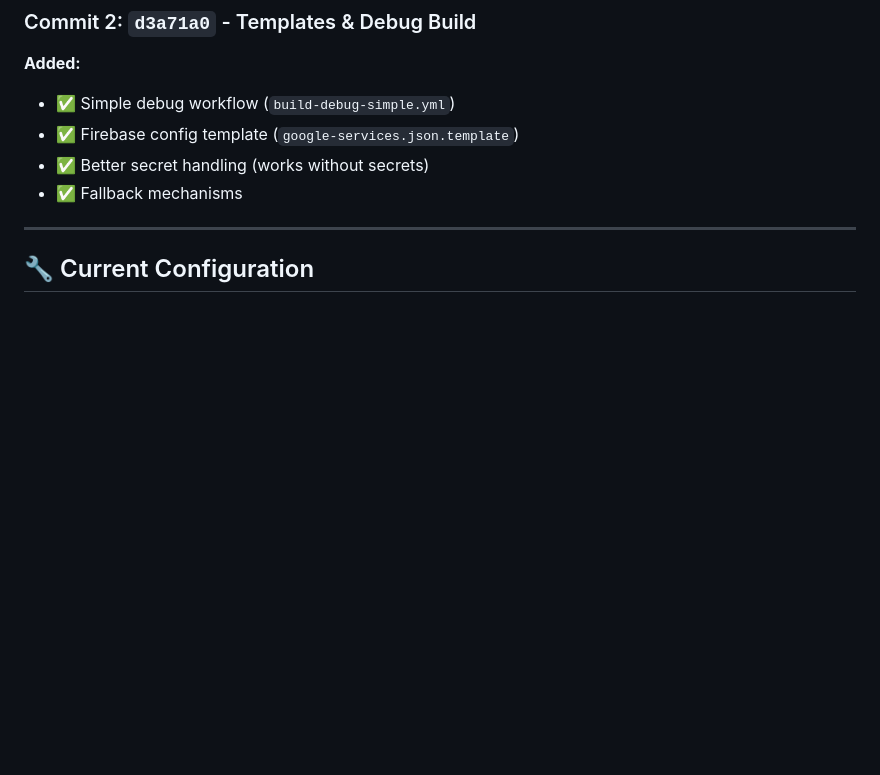
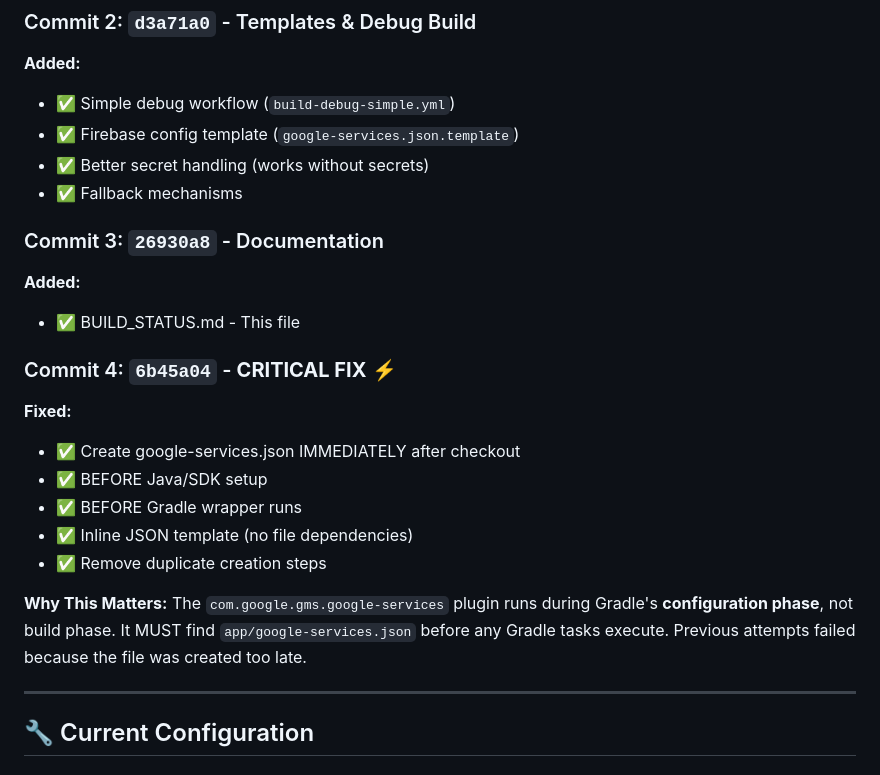
Before and after one commit to indee289/Rexo-store-, a Markdown page: BUILD_STATUS.md, the part around the change. GitHub-like rendering; blank space fills up the shorter version.

Commit message:
docs: Update build status with latest critical fix

```diff
--- a/BUILD_STATUS.md
+++ b/BUILD_STATUS.md
@@ -15,6 +15,21 @@
 - ✅ Firebase config template (`google-services.json.template`)
 - ✅ Better secret handling (works without secrets)
 - ✅ Fallback mechanisms
+
+### Commit 3: `26930a8` - Documentation
+**Added:**
+- ✅ BUILD_STATUS.md - This file
+
+### Commit 4: `6b45a04` - **CRITICAL FIX** ⚡
+**Fixed:**
+- ✅ Create google-services.json IMMEDIATELY after checkout
+- ✅ BEFORE Java/SDK setup
+- ✅ BEFORE Gradle wrapper runs
+- ✅ Inline JSON template (no file dependencies)
+- ✅ Remove duplicate creation steps
+
+**Why This Matters:**
+The `com.google.gms.google-services` plugin runs during Gradle's **configuration phase**, not build phase. It MUST find `app/google-services.json` before any Gradle tasks execute. Previous attempts failed because the file was created too late.
 
 ---
 
```
